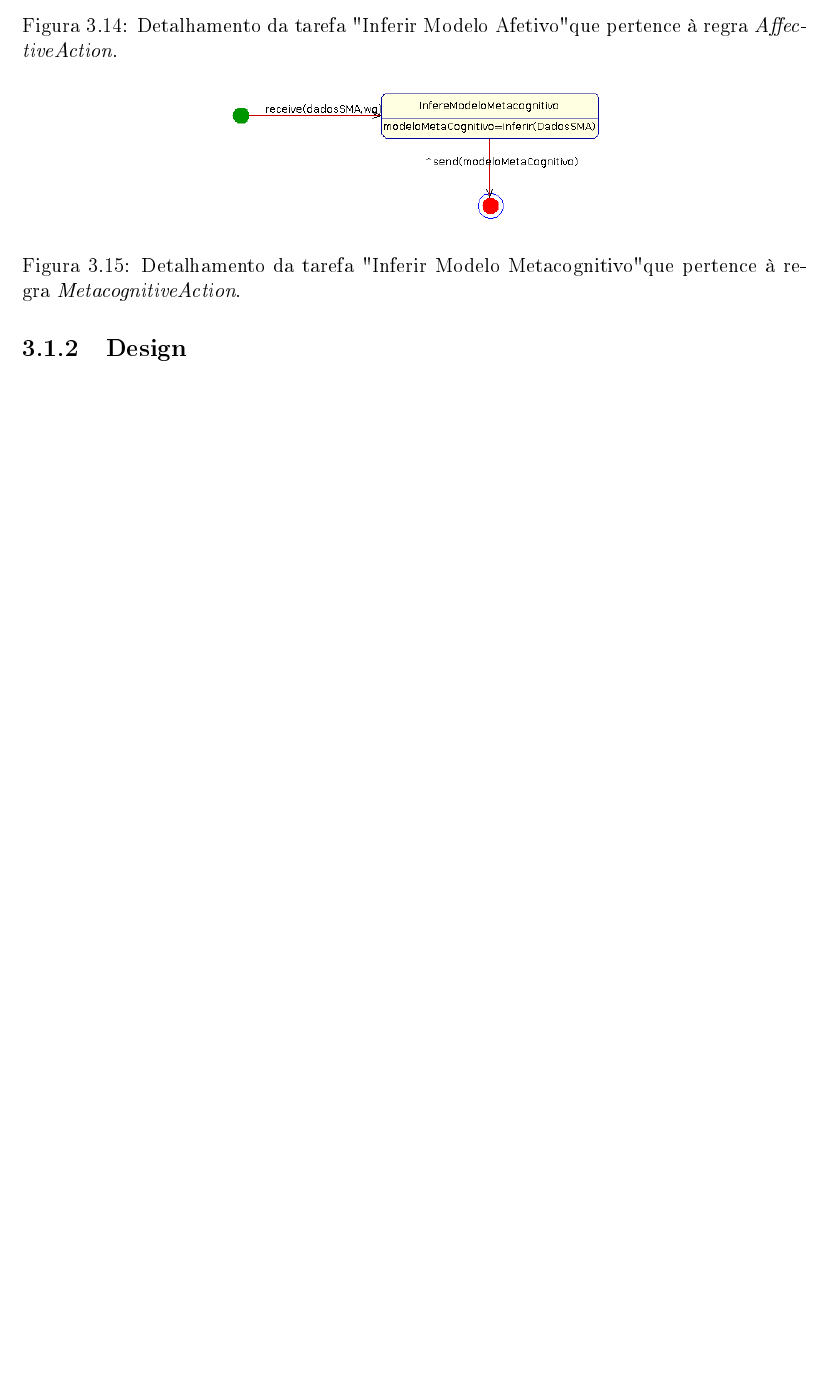
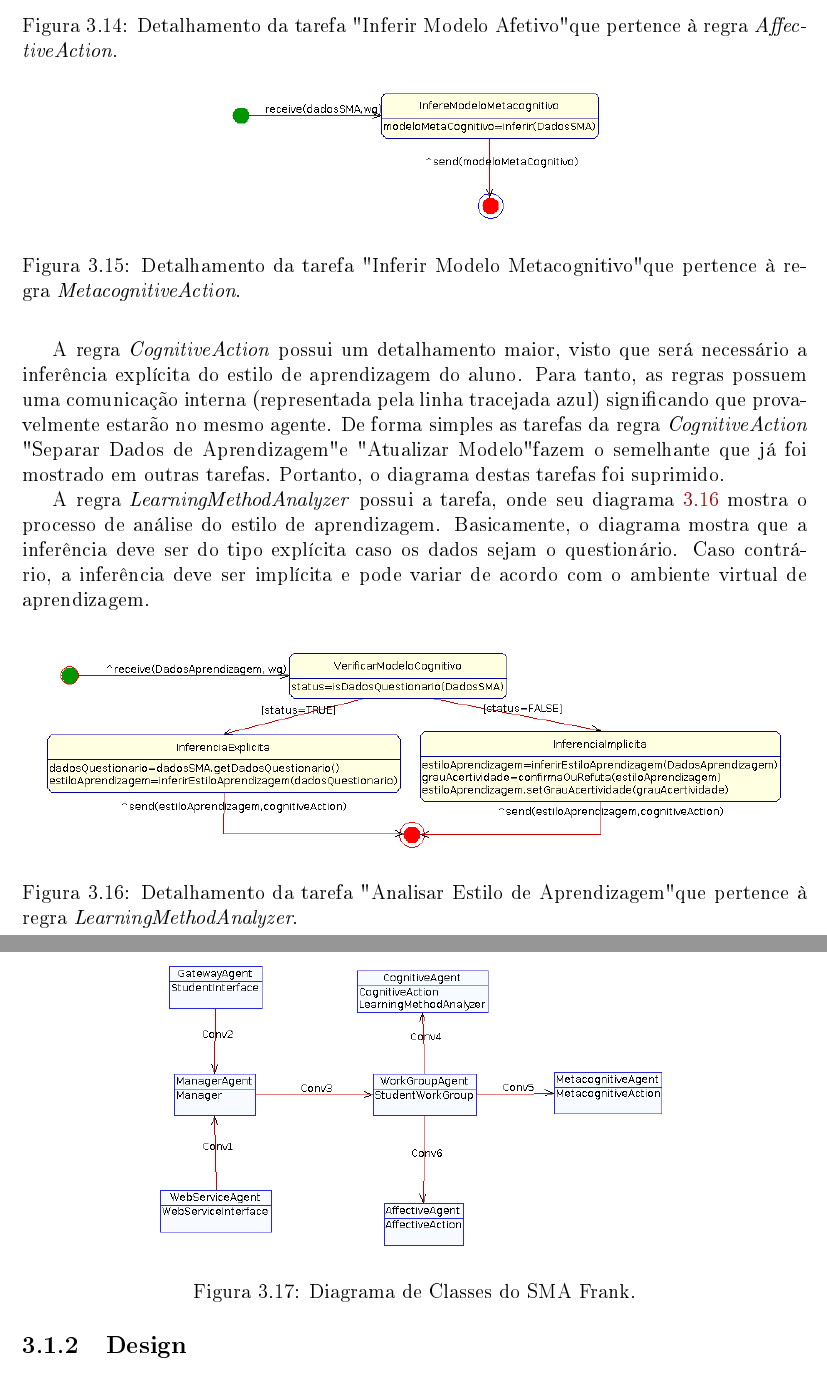
Before and after one commit to joaofreitas/monografia, a LaTeX thesis (latex/monografia.tex, which reads latex/capitulos/capitulo3.tex): part of page 65 of 67 before the commit and two parts of pages 65 and 66 of 68 after it, the two joined at a grey line, cut so that both start at the same text, the shorter picture padded with empty space. The pictures show the PDF file latex/monografia.pdf that the author committed with the source.

Commit message:
Finalizando Análise do MASE. Agent Classes já escrito.

```diff
--- a/latex/capitulos/capitulo3.tex
+++ b/latex/capitulos/capitulo3.tex
@@ -257,12 +257,26 @@ As regras~\emph{AffectiveAction} e~\emph{MetacognitiveAction} possuem tarefas se
 	\label{fig:td-inferir-metacognitivo}
 \end{figure}
 
-A regra~\emph{CognitiveAction} possui um detalhamento maior, visto que será necessário a inferência explícita do estilo de aprendizagem do aluno. Para tanto, as regras possuem uma comunicação interna (representada pela linha tracejada azul) significando que provavelmente estarão no mesmo agente.
+A regra~\emph{CognitiveAction} possui um detalhamento maior, visto que será necessário a inferência explícita do estilo de aprendizagem do aluno. Para tanto, as regras possuem uma comunicação interna (representada pela linha tracejada azul) significando que provavelmente estarão no mesmo agente. De forma simples as tarefas da regra~\emph{CognitiveAction} "Separar Dados de Aprendizagem" e "Atualizar Modelo" fazem o semelhante que já foi mostrado em outras tarefas. Portanto, o diagrama destas tarefas foi suprimido.
+%%%%Suprimi as tarefas
+
+A regra~\emph{LearningMethodAnalyzer} possui a tarefa, onde seu diagrama~\ref{fig:td-analise-aprendizagem} mostra o processo de análise do estilo de aprendizagem. Basicamente, o diagrama mostra que a inferência deve ser do tipo explícita caso os dados sejam o questionário. Caso contrário, a inferência deve ser implícita e pode variar de acordo com o ambiente virtual de aprendizagem.
+\begin{figure}
+	\centering
+	\includegraphics[scale=0.48]{images/td-analise-aprendizagem.png}
+	\caption{Detalhamento da tarefa "Analisar Estilo de Aprendizagem" que pertence à regra~\emph{LearningMethodAnalyzer}.}
+	\label{fig:td-analise-aprendizagem}
+\end{figure}
+
+\subsection{Design}\label{subsection:design}
+
+Após a conclusão da primeira etapa do MASE, é necessário definir as classes dos agentes, bem como as suas conversações. A arquitetura~\ref{fig:agent-class-diagram} do SMA Frank é composta pelos seguintes agentes:
 
 \begin{figure}
 	\centering
-	\includegraphics[scale=0.48]{images/td-inferir-metacognitivo.png}
-	\caption{Detalhamento da tarefa "Inferir Modelo Metacognitivo" que pertence à regra~\emph{MetacognitiveAction}.}
-	\label{fig:td-inferir-metacognitivo}
+	\includegraphics[scale=0.48]{images/agent-class-diagram.png}
+	\caption{Diagrama de Classes do SMA Frank.}
+	\label{fig:agent-class-diagram}
 \end{figure}
 
+\begin{itemize}
@@ -269 +290,4 @@ A regra~\emph{CognitiveAction} possui um detalhamento maior, visto que será nec
+\end{itemize}
 
+As conversações são definidas da seguinte forma:
+\begin{itemize}
```
Also changed, not shown: latex/images/agent-class-diagram.png (added), latex/images/td-analise-aprendizagem.png (added), latex/monografia.pdf, latex/capitulos/capitulo3.tex (18 more changed lines), 6 other files.
